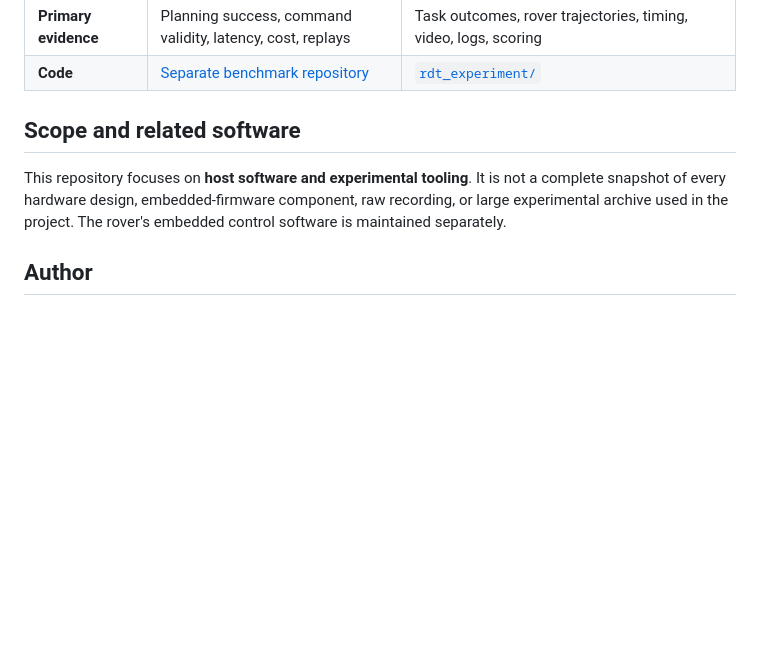
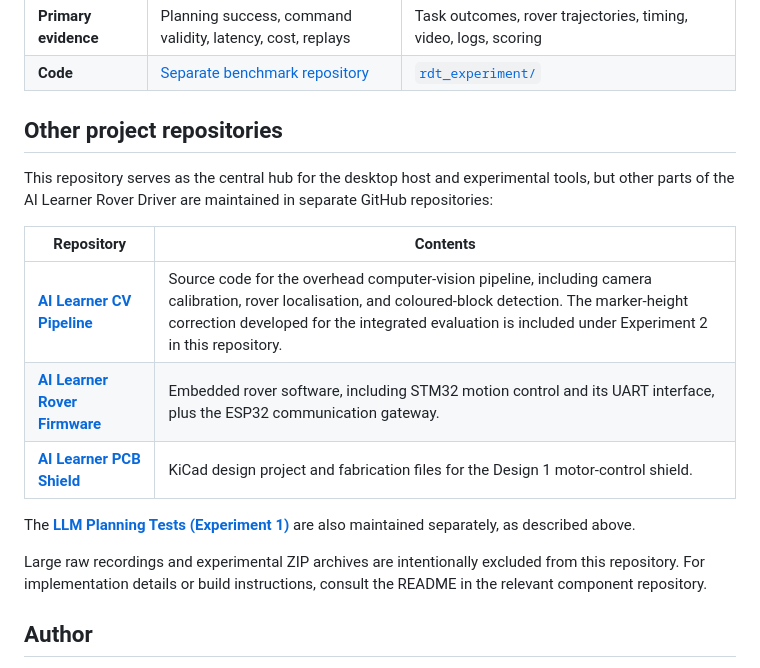
Before and after one commit to Athenkosi-Khonzani/AI-Learner-Driver, a Markdown page: README.md, the part around the change. Rendered like a GitHub page; blank space fills up the shorter version.

Commit message:
Document CV pipeline, rover firmware and PCB repositories

```diff
--- a/README.md
+++ b/README.md
@@ -143,9 +143,19 @@ python scripts/run_rdt.py --simulate
 | **Primary evidence** | Planning success, command validity, latency, cost, replays | Task outcomes, rover trajectories, timing, video, logs, scoring |
 | **Code** | [Separate benchmark repository](https://github.com/Athenkosi-Khonzani/AI-Learner-Driver-LLM-Tests) | [`rdt_experiment/`](./rdt_experiment/) |
 
-## Scope and related software
+## Other project repositories
 
-This repository focuses on **host software and experimental tooling**. It is not a complete snapshot of every hardware design, embedded-firmware component, raw recording, or large experimental archive used in the project. The rover's embedded control software is maintained separately.
+This repository serves as the central hub for the desktop host and experimental tools, but other parts of the AI Learner Rover Driver are maintained in separate GitHub repositories:
+
+| Repository | Contents |
+| --- | --- |
+| **[AI Learner CV Pipeline](https://github.com/Athenkosi-Khonzani/KHNATH002-CV-Tests)** | Source code for the overhead computer-vision pipeline, including camera calibration, rover localisation, and coloured-block detection. The marker-height correction developed for the integrated evaluation is included under Experiment 2 in this repository. |
+| **[AI Learner Rover Firmware](https://github.com/Athenkosi-Khonzani/AI-Rover-Firmware-Test)** | Embedded rover software, including STM32 motion control and its UART interface, plus the ESP32 communication gateway. |
+| **[AI Learner PCB Shield](https://github.com/Athenkosi-Khonzani/Acebott_Shield_Version_A)** | KiCad design project and fabrication files for the Design 1 motor-control shield. |
+
+The **[LLM Planning Tests (Experiment 1)](https://github.com/Athenkosi-Khonzani/AI-Learner-Driver-LLM-Tests)** are also maintained separately, as described above.
+
+Large raw recordings and experimental ZIP archives are intentionally excluded from this repository. For implementation details or build instructions, consult the README in the relevant component repository.
 
 ## Author
 
```
